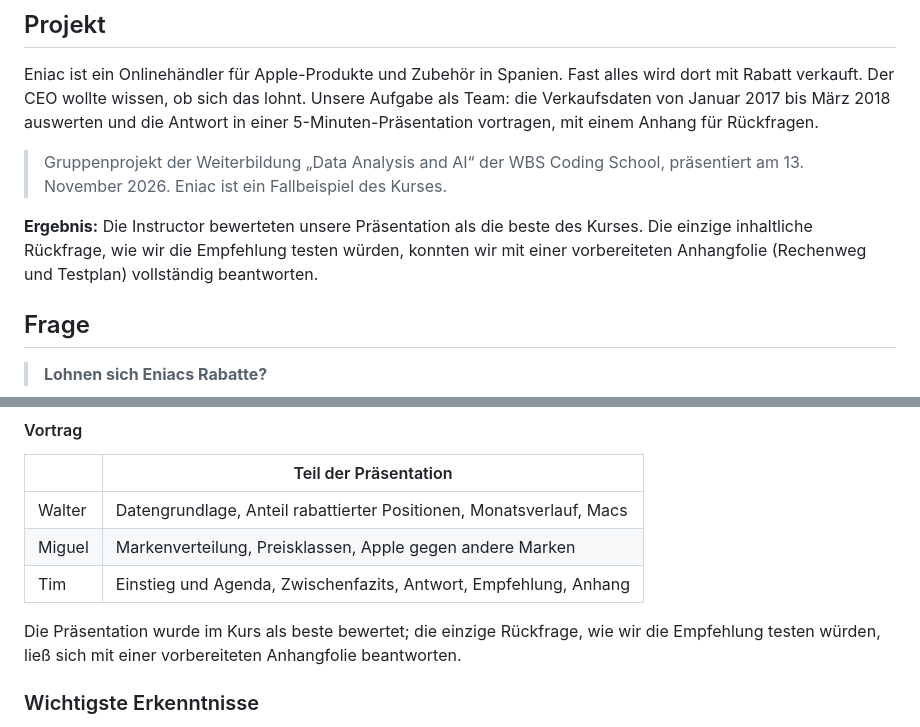
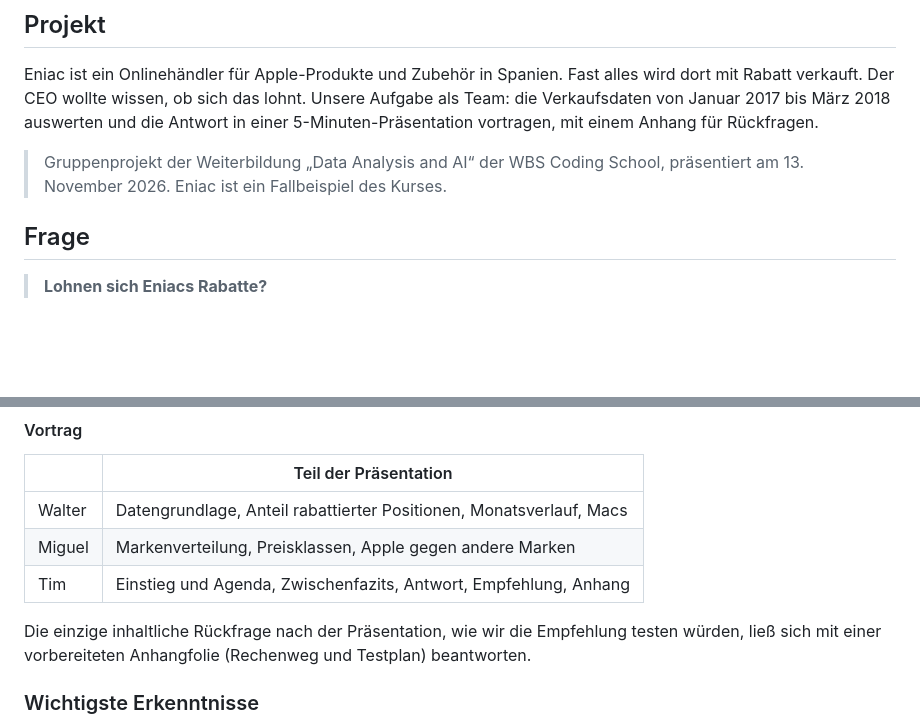
Before and after one commit to TimAH93/TimAH93.github.io, a Markdown page: projects/eniac-rabatte/README.de.md, 2 parts joined by grey strips. Rendered like a GitHub page; blank space fills up the shorter version.

Commit message:
Remove course ranking from Eniac page

```diff
--- a/projects/eniac-rabatte/README.de.md
+++ b/projects/eniac-rabatte/README.de.md
@@ -25,8 +25,6 @@ Eine datengestützte Antwort für den CEO: Python → Diagramme → Präsentatio
 Eniac ist ein Onlinehändler für Apple-Produkte und Zubehör in Spanien. Fast alles wird dort mit Rabatt verkauft. Der CEO wollte wissen, ob sich das lohnt. Unsere Aufgabe als Team: die Verkaufsdaten von Januar 2017 bis März 2018 auswerten und die Antwort in einer 5-Minuten-Präsentation vortragen, mit einem Anhang für Rückfragen.
 
 > Gruppenprojekt der Weiterbildung „Data Analysis and AI“ der WBS Coding School, präsentiert am 13. November 2026. Eniac ist ein Fallbeispiel des Kurses.
-
-**Ergebnis:** Die Instructor bewerteten unsere Präsentation als die beste des Kurses. Die einzige inhaltliche Rückfrage, wie wir die Empfehlung testen würden, konnten wir mit einer vorbereiteten Anhangfolie (Rechenweg und Testplan) vollständig beantworten.
 
 ## Frage
 
@@ -317,7 +315,7 @@ Walter hat die ersten Analysen zu Umsatz und Rabatten gemacht und die fehlerhaft
 | Miguel | Markenverteilung, Preisklassen, Apple gegen andere Marken |
 | Tim | Einstieg und Agenda, Zwischenfazits, Antwort, Empfehlung, Anhang |
 
-Die Präsentation wurde im Kurs als beste bewertet; die einzige Rückfrage, wie wir die Empfehlung testen würden, ließ sich mit einer vorbereiteten Anhangfolie beantworten.
+Die einzige inhaltliche Rückfrage nach der Präsentation, wie wir die Empfehlung testen würden, ließ sich mit einer vorbereiteten Anhangfolie (Rechenweg und Testplan) beantworten.
 
 ### Wichtigste Erkenntnisse
 
```
Also changed, not shown: projects/eniac-rabatte/README.md (+1 -3 lines).
